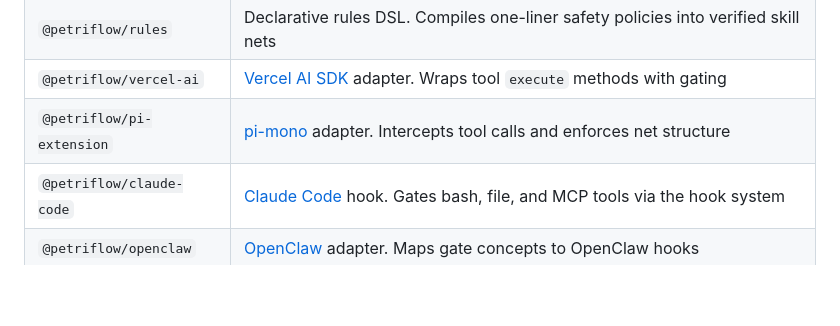
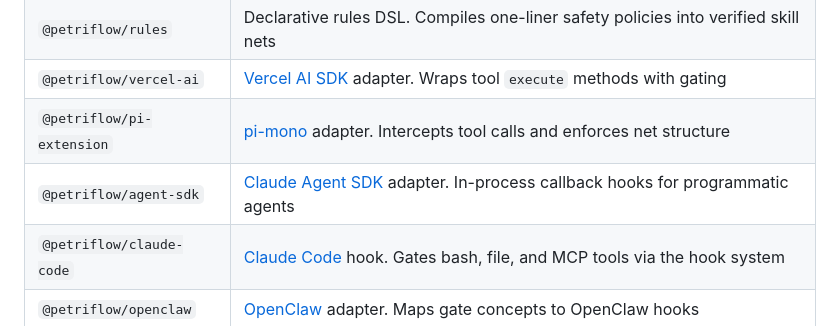
Before and after one commit to joshuaisaact/petri-flow, a Markdown page: README.md, the part around the change. GitHub-like rendering; blank space fills up the shorter version.

Commit message:
Add @petriflow/agent-sdk to README packages table

```diff
--- a/README.md
+++ b/README.md
@@ -48,6 +48,7 @@ The core product: a framework-agnostic tool gating system with adapter packages
 | `@petriflow/rules` | Declarative rules DSL. Compiles one-liner safety policies into verified skill nets |
 | `@petriflow/vercel-ai` | [Vercel AI SDK](https://sdk.vercel.ai) adapter. Wraps tool `execute` methods with gating |
 | `@petriflow/pi-extension` | [pi-mono](https://github.com/nicholasgasior/pi-mono) adapter. Intercepts tool calls and enforces net structure |
+| `@petriflow/agent-sdk` | [Claude Agent SDK](https://platform.claude.com/docs/en/agent-sdk/overview) adapter. In-process callback hooks for programmatic agents |
 | `@petriflow/claude-code` | [Claude Code](https://claude.ai/code) hook. Gates bash, file, and MCP tools via the hook system |
 | `@petriflow/openclaw` | [OpenClaw](https://github.com/nicholasgasior/openclaw) adapter. Maps gate concepts to OpenClaw hooks |
 | `@petriflow/pi-assistant` | Four reusable skill nets: safe messaging, staged deploys, research-before-share, backup-before-delete |
```
